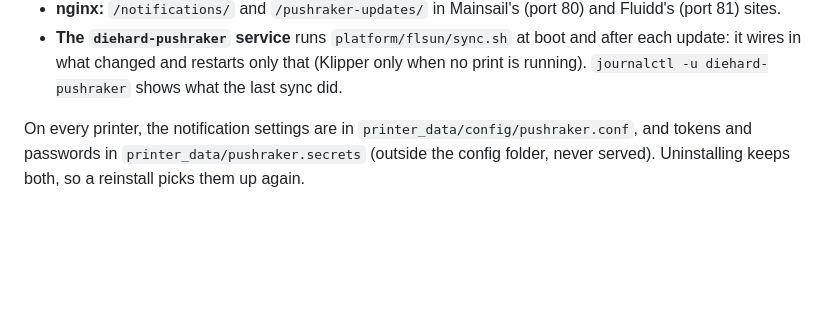
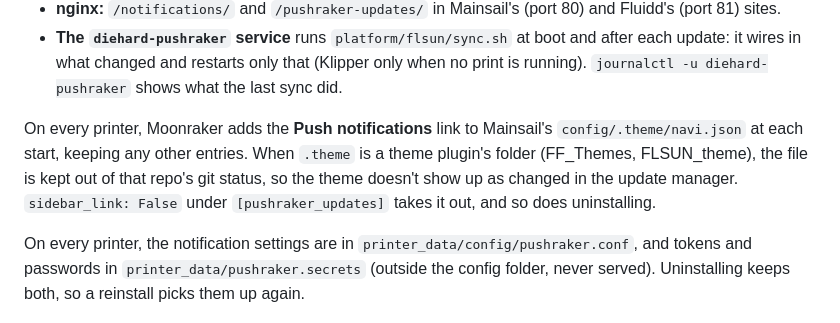
Before and after one commit to DIEHARDave/diehard-pushraker, a Markdown page: README.md, the part around one of its changes. GitHub-like rendering; blank space fills up the shorter version.

```diff
--- a/README.md
+++ b/README.md
@@ -242,6 +261,13 @@ do.
   and after each update: it wires in what changed and restarts only that
   (Klipper only when no print is running). `journalctl -u diehard-pushraker`
   shows what the last sync did.
+
+On every printer, Moonraker adds the **Push notifications** link to
+Mainsail's `config/.theme/navi.json` at each start, keeping any other
+entries. When `.theme` is a theme plugin's folder (FF_Themes,
+FLSUN_theme), the file is kept out of that repo's git status, so the theme
+doesn't show up as changed in the update manager. `sidebar_link: False`
+under `[pushraker_updates]` takes it out, and so does uninstalling.
 
 On every printer, the notification settings are in
 `printer_data/config/pushraker.conf`, and tokens and passwords in
```
Also changed, not shown: other parts of README.md (+29 -10 lines), docs/images/mainsail-sidebar.png (added), 5 other files.
